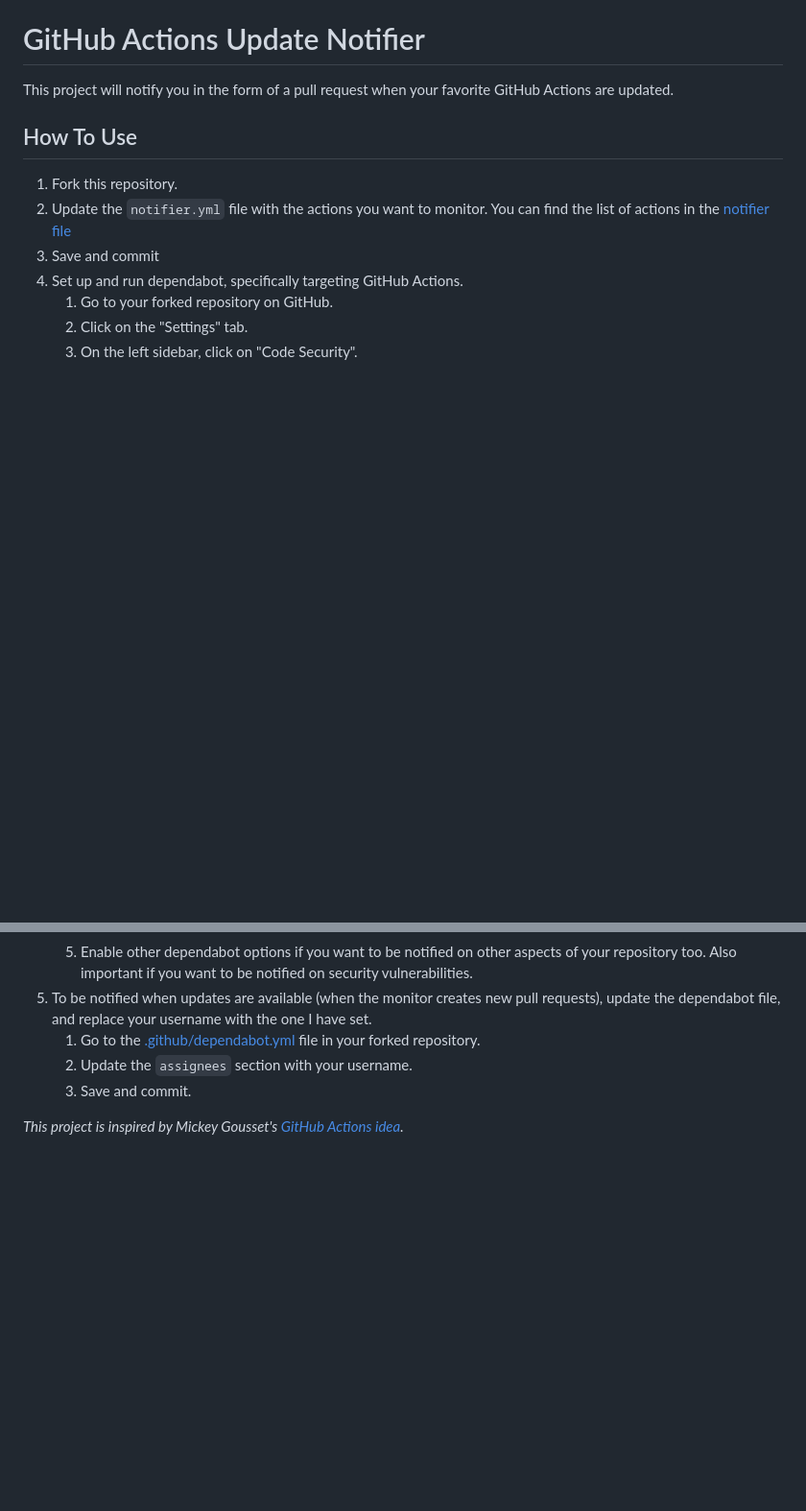
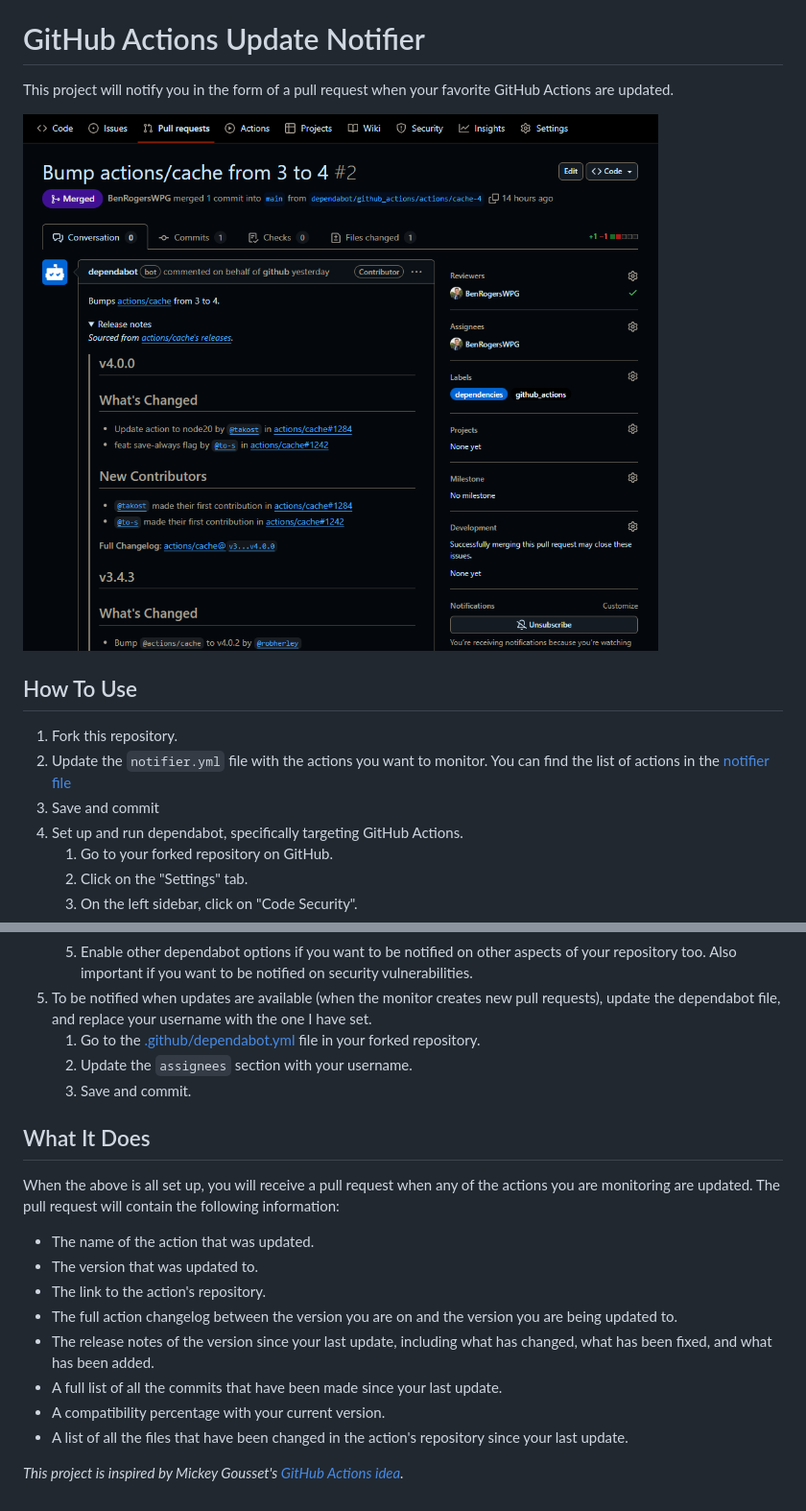
Before and after one commit to BenRogersWPG/Github-Actions-Update-Notifier, a Markdown page: README.md, 2 parts joined by grey strips. Shown at 96% size. GitHub-like rendering; pictures changed too: image.png (added); blank space fills up the shorter version.

Commit message:
* Added screenshot of the project in action, to the project README * Added section to the README that will show you what to expect once you fork this. * Updated dependabot assignees section to make it easier for you to add your own username * Removed notifier.yml todo, as the notifier.yml will never actually need to run, so no need to add a run-name

```diff
--- a/README.md
+++ b/README.md
@@ -1,6 +1,8 @@
 # GitHub Actions Update Notifier
 
 This project will notify you in the form of a pull request when your favorite GitHub Actions are updated.
+
+![Screenshot of an example run of this project, showing the pull request that was automatically created when it notified about updating actions/cache from version 3 to 4](image.png)
 
 ## How To Use
 1. Fork this repository.
@@ -17,5 +19,16 @@ This project will notify you in the form of a pull request when your favorite Gi
    2. Update the `assignees` section with your username.
    3. Save and commit.
 
+## What It Does
+When the above is all set up, you will receive a pull request when any of the actions you are monitoring are updated. The pull request will contain the following information:
+- The name of the action that was updated.
+- The version that was updated to.
+- The link to the action's repository.
+- The full action changelog between the version you are on and the version you are being updated to.
+- The release notes of the version since your last update, including what has changed, what has been fixed, and what has been added.
+- A full list of all the commits that have been made since your last update.
+- A compatibility percentage with your current version.
+- A list of all the files that have been changed in the action's repository since your last update.
+
 
 *This project is inspired by Mickey Gousset's [GitHub Actions idea](https://github.com/devopselvis/dependabot-version-updates-example4).*
```
Also changed, not shown: 2 other files.
